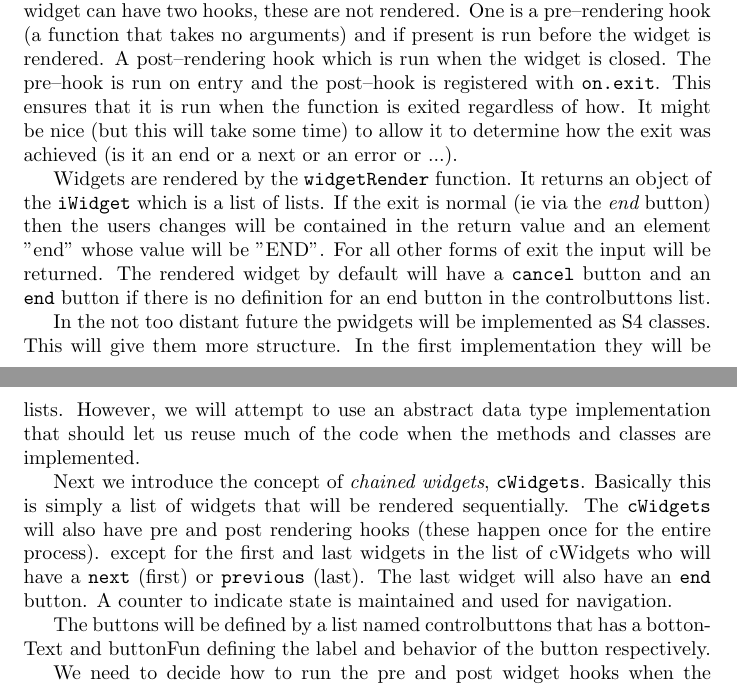
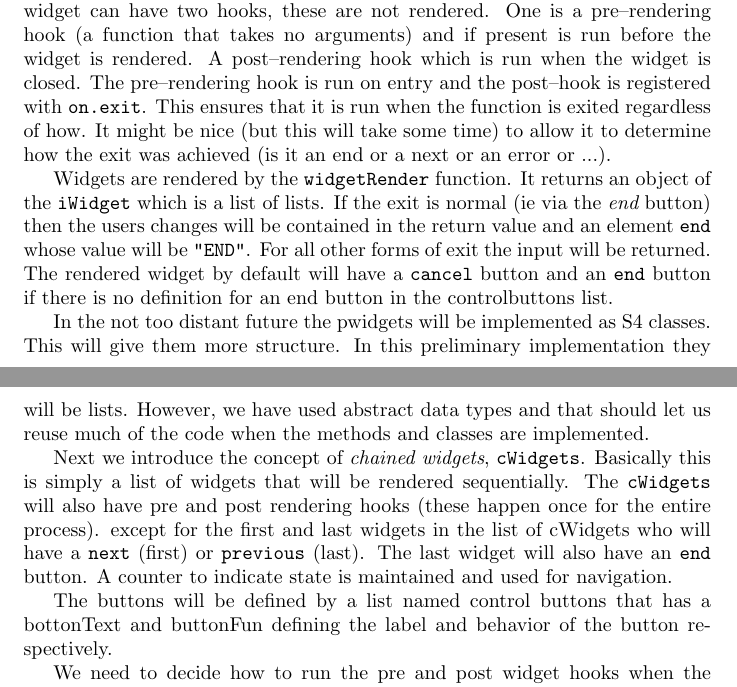
Before and after one commit to bioc/tkWidgets, a LaTeX document (inst/doc/widgetPlans.tex): two parts of pages 1 and 2 of 3, joined at a grey line, cut so that both start at the same text. Compiled offline with pdfLaTeX.

Commit message:
changes
git-svn-id: file:///home/git/hedgehog.fhcrc.org/bioconductor/trunk/madman/Rpacks/tkWidgets@2039 bc3139a8-67e5-0310-9ffc-ced21a209358

```diff
--- a/inst/doc/widgetPlans.tex
+++ b/inst/doc/widgetPlans.tex
@@ -34,25 +34,27 @@ A widget can have two hooks, these are not rendered. One is a
 pre--rendering hook (a function that takes no arguments) and if
 present is run before the widget is rendered.
 A post--rendering hook which is run when the widget is closed.
-The pre--hook is run on entry and the post--hook is registered with
+The pre--rendering hook is run on entry and the post--hook is registered with
 \verb+on.exit+. This ensures that it is run when the function is
-exited regardless of how. It might be nice (but this will take some
-time) to allow it to determine how the exit was achieved (is it an end
+exited regardless of how.
+It might be nice (but this will take some time) to allow it to
+determine how the exit was achieved (is it an end
 or a next or an error or ...).
 
 Widgets are rendered by the \verb+widgetRender+ function.
 It returns an object of the \verb+iWidget+ which is a list of
 lists. If the exit is normal (ie via the {\em end} button) then the
 users changes will be contained in the return value and an element
-"end" whose value will be "END". For all other forms of exit the input
+{\tt end} whose value will be {\tt "END"}.
+For all other forms of exit the input
 will be returned. The rendered widget by default will have a
 \verb+cancel+ button and an \verb+end+ button if there is no
 definition for an end button in the controlbuttons list.
 
 In the not too distant future the pwidgets will be implemented as S4
-classes. This will give them more structure. In the first
-implementation they will be lists. However, we will attempt to use an
-abstract data type implementation that should let us reuse much of the
+classes. This will give them more structure. In this preliminary
+implementation they will be lists. However, we have used
+abstract data types and that should let us reuse much of the
 code when the methods and classes are implemented.
 
 Next we introduce the concept of {\em chained widgets},
@@ -64,7 +66,7 @@ cWidgets who will have a \verb+next+ (first) or \verb+previous+
 (last). The last widget will also have an \verb+end+ button. A counter
 to indicate state is maintained and used for navigation.
 
-The buttons will be defined by a list named controlbuttons that has a
+The buttons will be defined by a list named control buttons that has a
 bottonText and buttonFun defining the label and behavior of the button
 respectively.
 
```
Also changed, not shown: 6 other files.
